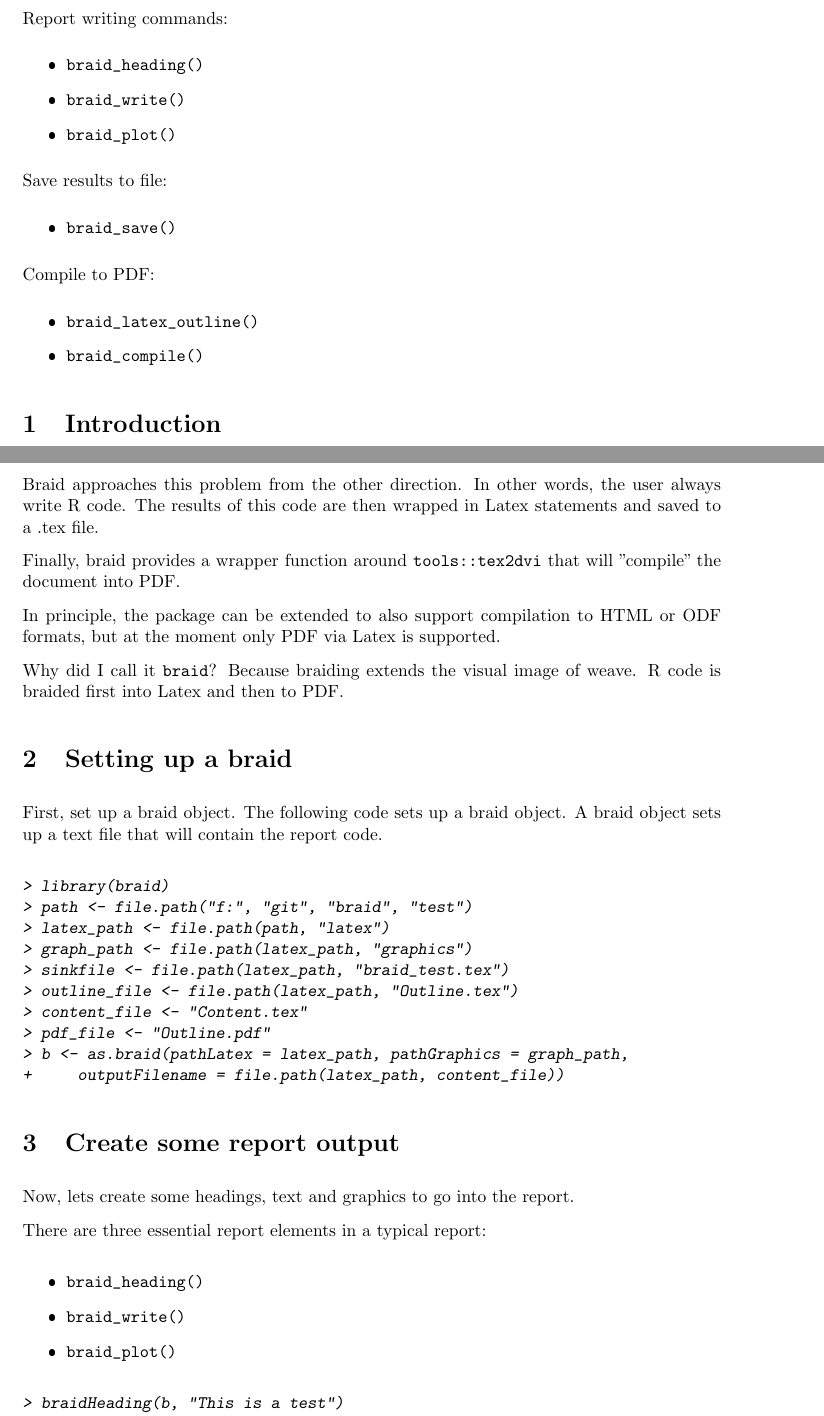
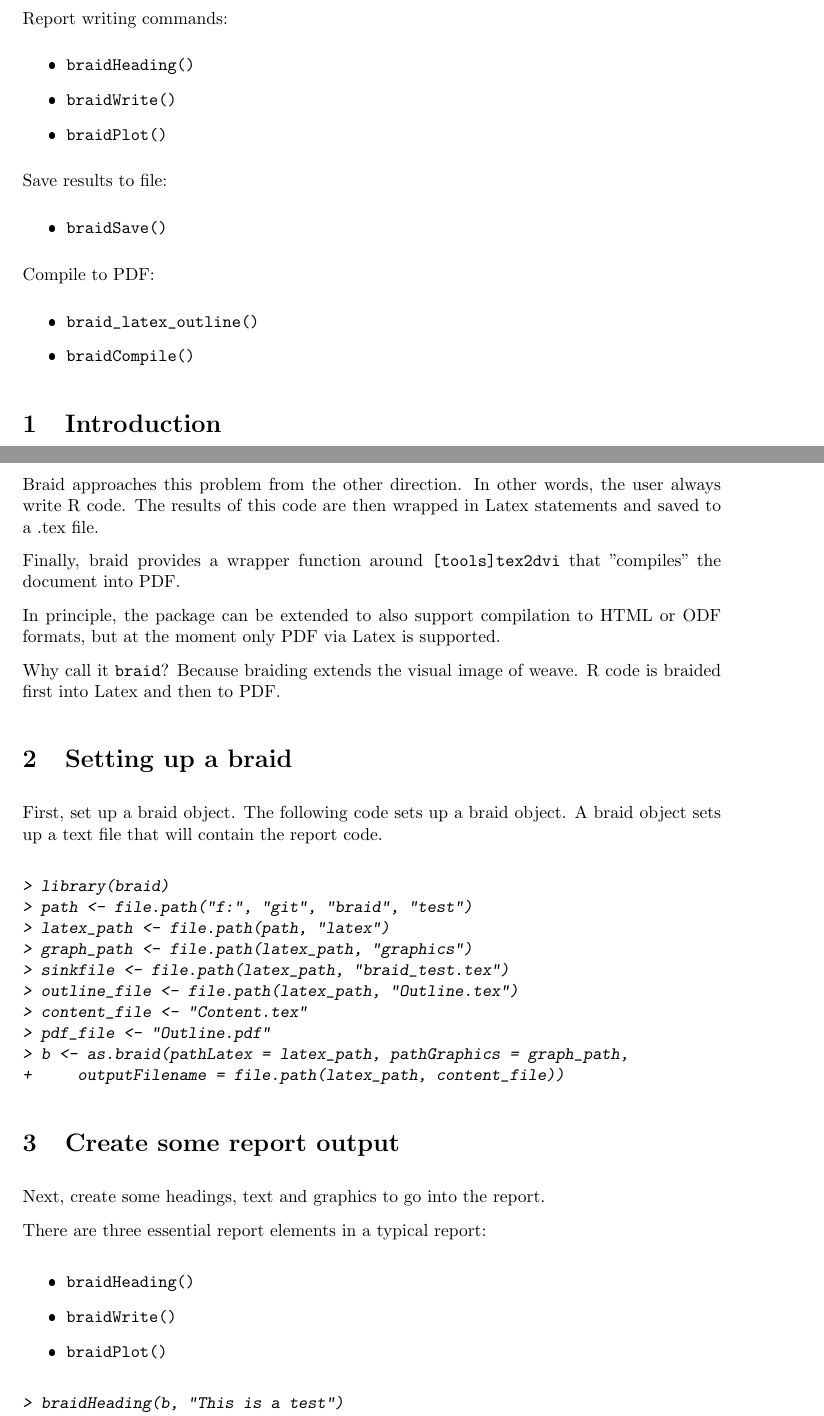
Before and after one commit to pentalibra/braid, a LaTeX document (inst/doc/braid.tex): two parts of pages 1 and 2 of 3, joined at a grey line, cut so that both start at the same text. The pictures show the PDF file inst/doc/braid.pdf that the author committed with the source.

```diff
--- a/inst/doc/braid.tex
+++ b/inst/doc/braid.tex
@@ -30,20 +30,20 @@
 
 Report writing commands:
 \begin{itemize}
-	\item \code{braid\_heading()}
-	\item \code{braid\_write()}
-	\item \code{braid\_plot()}
+	\item \code{braidHeading()}
+	\item \code{braidWrite()}
+	\item \code{braidPlot()}
 \end{itemize}
 
 Save results to file:
 \begin{itemize}
-	\item \code{braid\_save()}
+	\item \code{braidSave()}
 \end{itemize}
 
 Compile to PDF:
 \begin{itemize}
 	\item \code{braid\_latex\_outline()}
-	\item \code{braid\_compile()}
+	\item \code{braidCompile()}
 \end{itemize}
 
 
@@ -55,11 +55,11 @@
 
 Braid approaches this problem from the other direction.  In other words, the user always write R code.  The results of this code are then wrapped in Latex statements and saved to a .tex file.
 
-Finally, braid provides a wrapper function around \code{\link{tools::tex2dvi}} that will "compile" the document into PDF.
+Finally, braid provides a wrapper function around \code{\link[tools]{tex2dvi}} that "compiles" the document into PDF.
 
 In principle, the package can be extended to also support compilation to HTML or ODF formats, but at the moment only PDF via Latex is supported.
 
-Why did I call it \braid{}?  Because braiding extends the visual image of weave. R code is braided first into Latex and then to PDF.
+Why call it \braid{}?  Because braiding extends the visual image of weave. R code is braided first into Latex and then to PDF.
 
 
 \section{Setting up a braid}
@@ -83,14 +83,14 @@
 
 \section{Create some report output}
 
-Now, lets create some headings, text and graphics to go into the report.
+Next, create some headings, text and graphics to go into the report.
 
 There are three essential report elements in a typical report:
 
 \begin{itemize}
-	\item \code{braid\_heading()}
-	\item \code{braid\_write()}
-	\item \code{braid\_plot()}
+	\item \code{braidHeading()}
+	\item \code{braidWrite()}
+	\item \code{braidPlot()}
 \end{itemize}
 
 
```
Also changed, not shown: inst/doc/braid.pdf, inst/doc/braid.tex (2 more changed lines), 11 other files.
